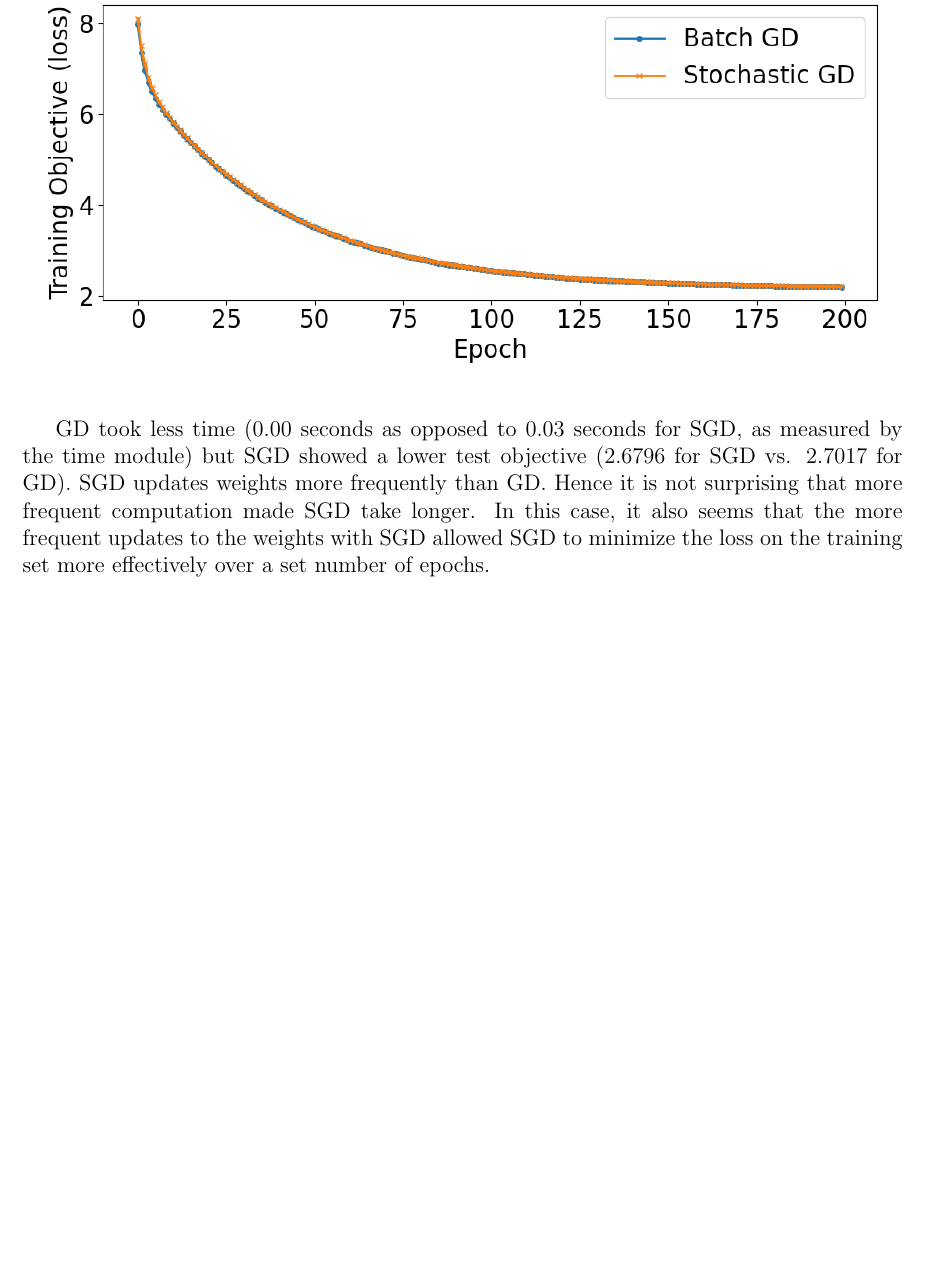
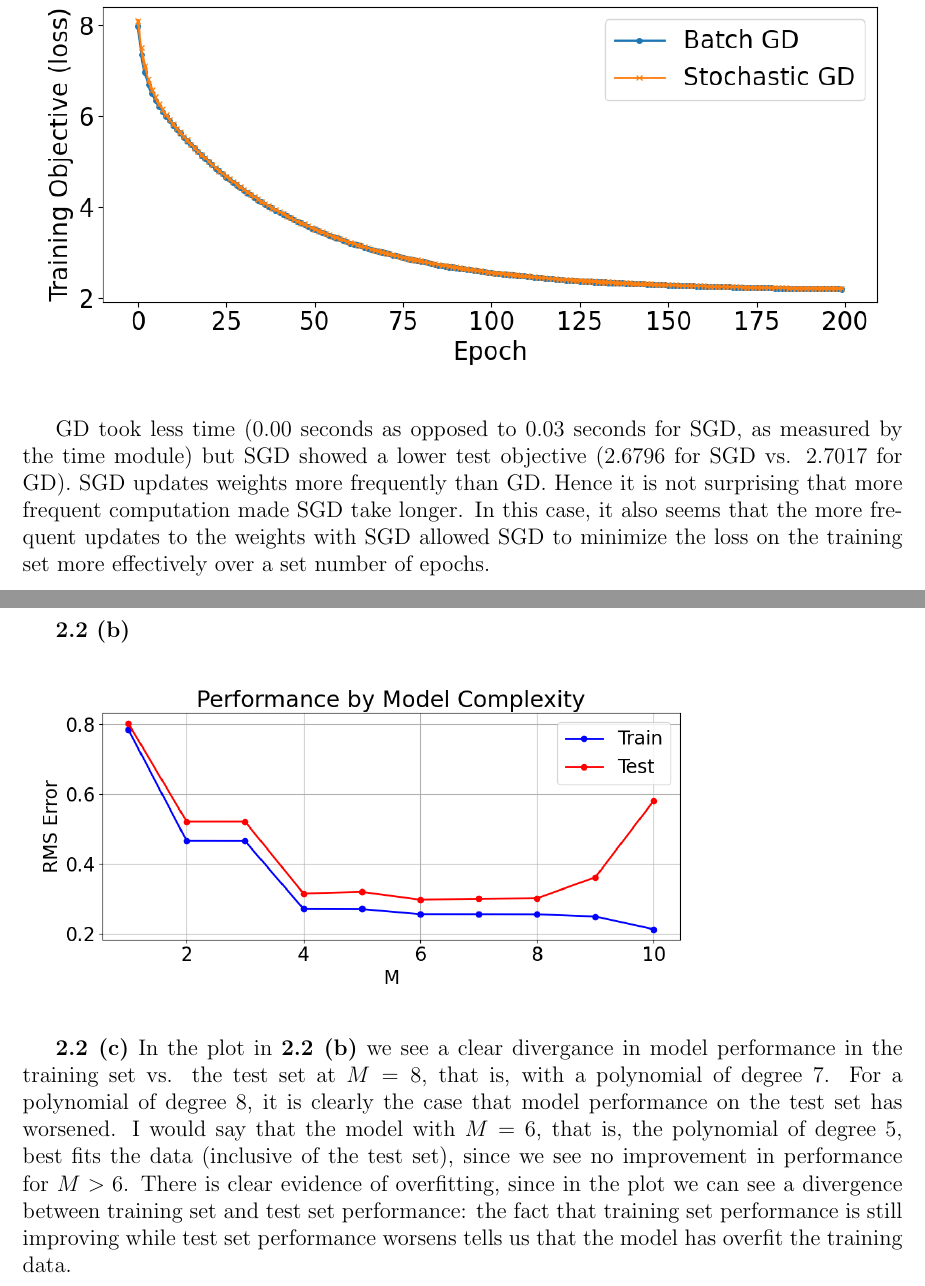
Before and after one commit to andrmayo/eecs545_hw1, a LaTeX problem sheet (hw1_writeup.tex): part of page 6 of 6 before the commit and two parts of pages 6 and 7 of 8 after it, the two joined at a grey line, cut so that both start at the same text, the shorter picture padded with empty space. Compiled offline with pdfLaTeX.

Commit message:
done with parts 1 and 2

```diff
--- a/hw1_writeup.tex
+++ b/hw1_writeup.tex
@@ -295,4 +295,19 @@ SGD updates weights more frequently than GD. Hence it is not surprising
 that more frequent computation made SGD take longer.
 In this case, it also seems that the more frequent updates to the weights with SGD
 allowed SGD to minimize the loss on the training set more effectively over a set number
-of epochs.
+of epochs. \\ \\ \\ \\ \\ \\ \\ \\
+
+\textbf{2.2 (b)}
+
+\begin{figure}[h!]
+  \includegraphics[scale=0.5]{rms_model_size.png}
+\end{figure}
+
+\textbf{2.2 (c)}
+In the plot in \textbf{2.2 (b)} we see a clear divergance in model performance in the training set vs. the test set at $ M = 8 $,
+that is, with a polynomial of degree 7. For a polynomial of degree 8, it is clearly the case that model performance
+on the test set has worsened. I would say that the model with $ M = 6 $, that is, the polynomial of degree 5,
+best fits the data (inclusive of the test set), since we see no improvement in performance
+for $ M > 6 $.
+There is clear evidence of overfitting, since in the plot we can see a divergence between training set and test set performance:
+the fact that training set performance is still improving while test set performance worsens tells us that the model has overfit the training data.
```
Also changed, not shown: hw1_writeup.pdf, rms_lambda_value.png (added), rms_model_size.png (added), hw1_writeup.tex (19 more changed lines), 4 other files.
